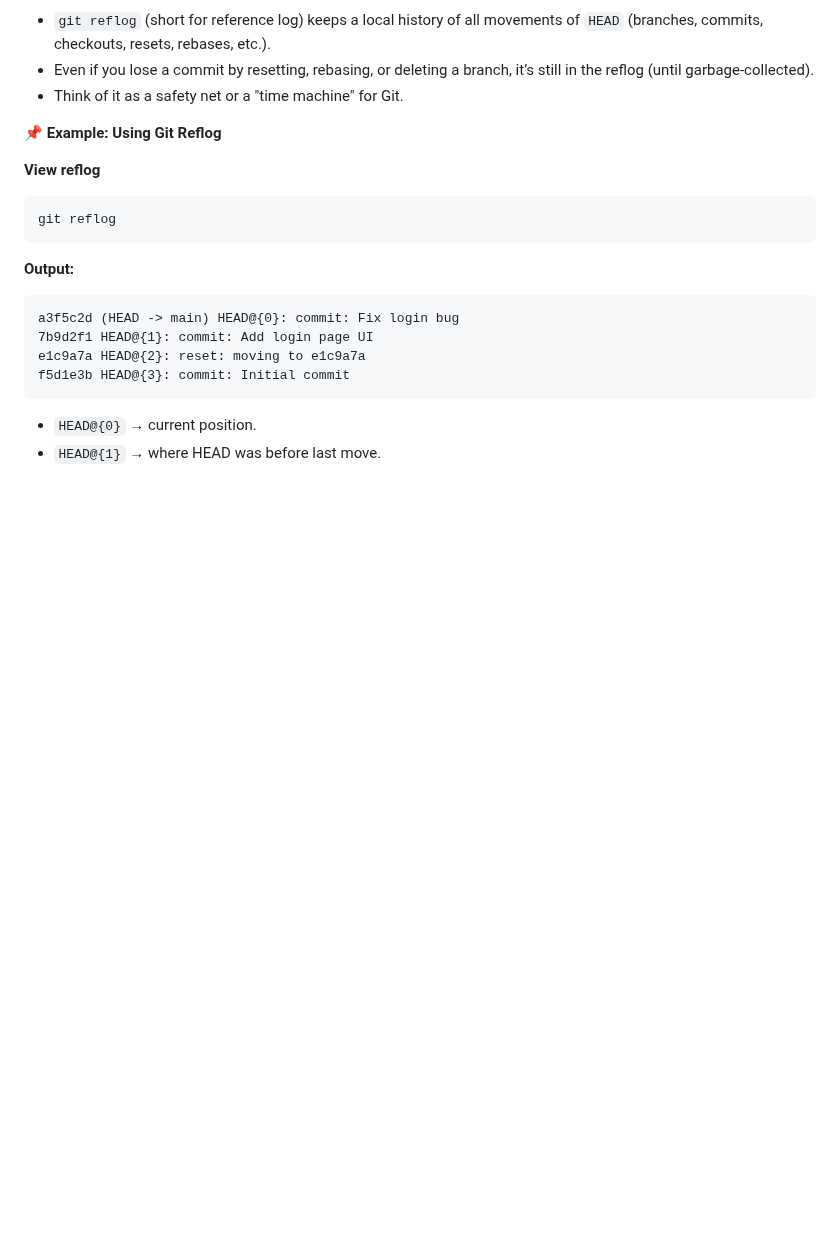
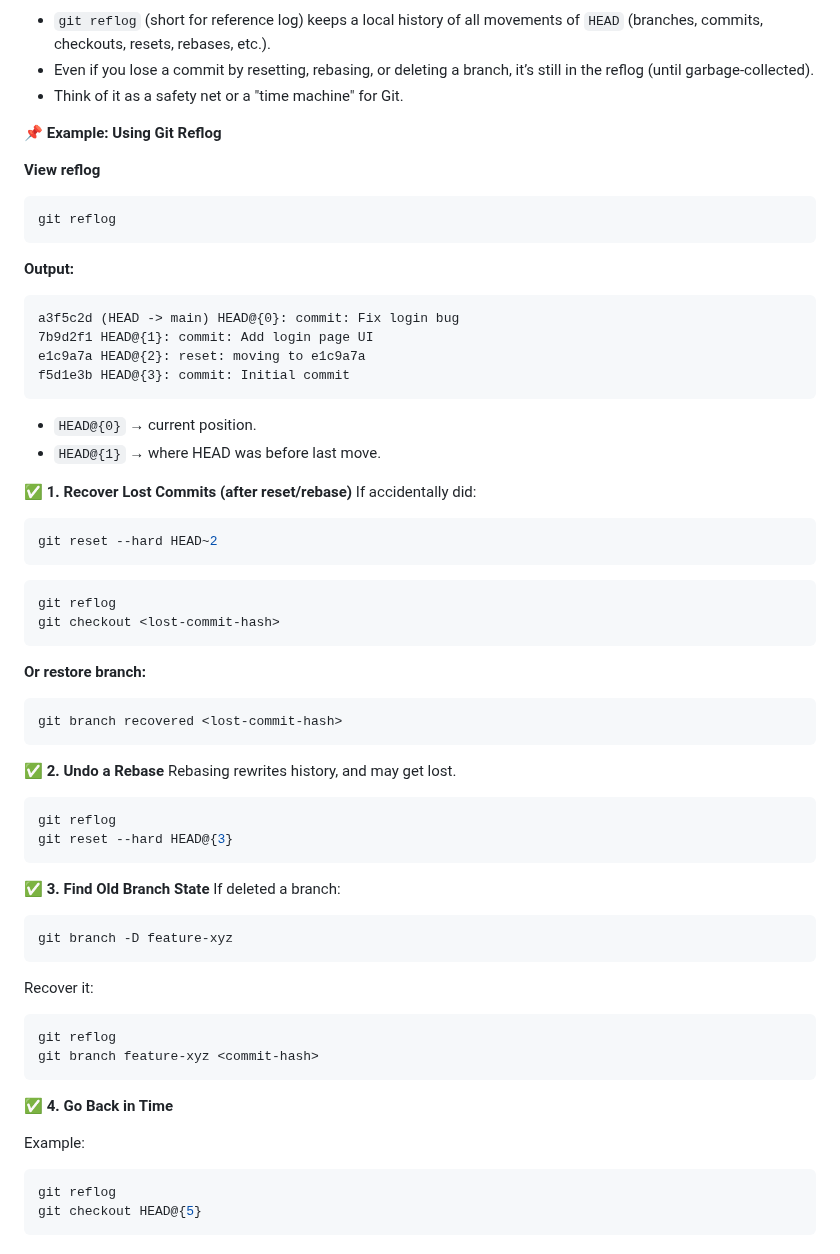
Before and after one commit to shagar619/Git-GitHub, a Markdown page: README.md, the part around the change. Drawn GitHub-style; blank space fills up the shorter version.

Commit message:
added Recover Lost Commits

````diff
--- a/README.md
+++ b/README.md
@@ -1840,3 +1840,49 @@ f5d1e3b HEAD@{3}: commit: Initial commit
 
 - `HEAD@{0}` → current position.
 - `HEAD@{1}` → where HEAD was before last move.
+
+**✅ 1. Recover Lost Commits (after reset/rebase)**
+If accidentally did:
+
+```bash
+git reset --hard HEAD~2
+```
+
+```bash
+git reflog
+git checkout <lost-commit-hash>
+```
+
+**Or restore branch:**
+```bash
+git branch recovered <lost-commit-hash>
+```
+
+**✅ 2. Undo a Rebase**
+Rebasing rewrites history, and may get lost.
+
+```bash
+git reflog
+git reset --hard HEAD@{3}
+```
+
+**✅ 3. Find Old Branch State**
+If deleted a branch:
+
+```bash
+git branch -D feature-xyz
+```
+
+Recover it:
+```bash
+git reflog
+git branch feature-xyz <commit-hash>
+```
+
+**✅ 4. Go Back in Time**
+
+Example:
+```bash
+git reflog
+git checkout HEAD@{5}
+```
````
